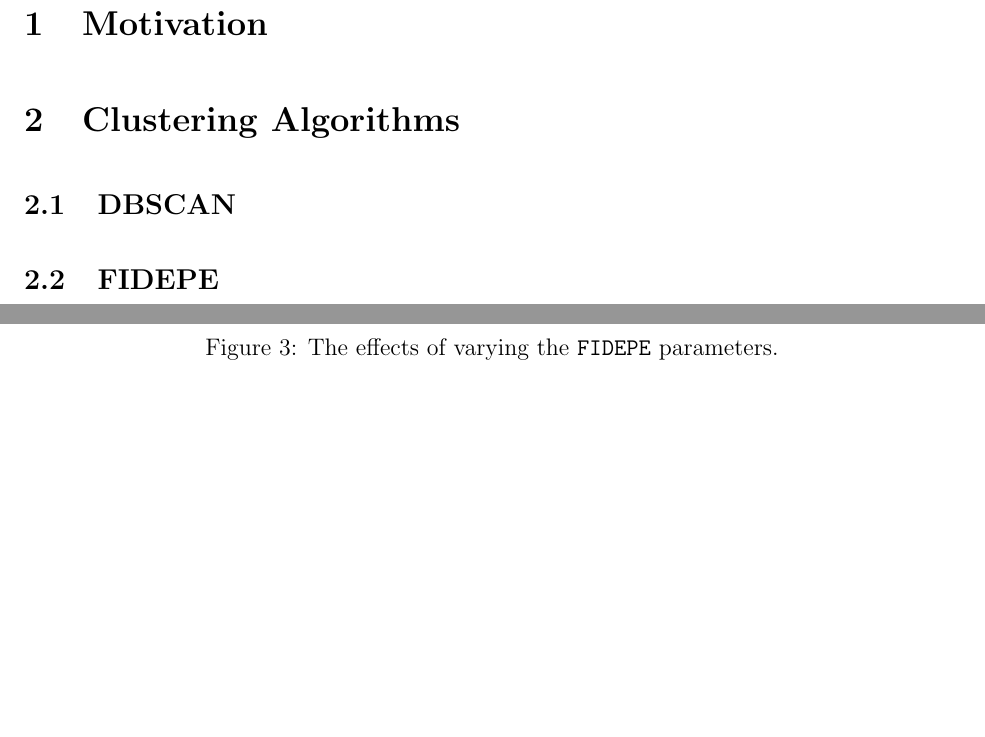
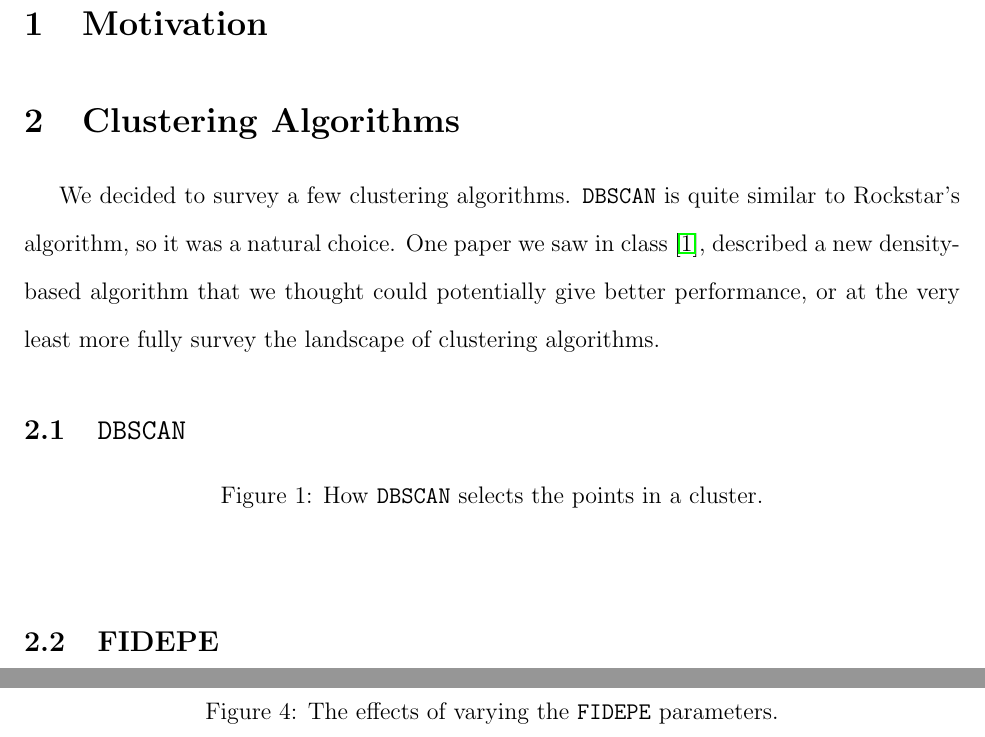
Before and after one commit to Majoburo/clustering, a LaTeX paper (final report.tex): two parts of pages 1 and 4 of 5, joined at a grey line, cut so that both start at the same text, the shorter picture padded with empty space. Compiled offline with pdfLaTeX.

Commit message:
added some text

```diff
--- a/final report.tex
+++ b/final report.tex
@@ -102,8 +102,16 @@ AST 383}
 \section{Motivation}
 
 \section{Clustering Algorithms}
+\par We decided to survey a few clustering algorithms. \texttt{DBSCAN} is quite similar to Rockstar's algorithm, so it was a natural choice. One paper we saw in class \cite{FIDEPE}, described a new density-based algorithm that we thought could potentially give better performance, or at the very least more fully survey the landscape of clustering algorithms.
 
-\subsection{DBSCAN}
+\subsection{\texttt{DBSCAN}}
+\begin{figure}[ht]
+\centering
+%\includegraphics[scale=0.8]{plots/D31}
+\caption{How \texttt{DBSCAN} selects the points in a cluster.}
+\label{fig:DBSCAN}
+\end{figure}
+
 
 \subsection{FIDEPE}
 
@@ -136,7 +144,7 @@ Local density ($\boldsymbol{\rho}$), is defined as the number of points $j$ in t
 \includegraphics[width=0.35\linewidth]{plots/spiral_minpts}
 \caption{(Left) The effects of varying the \texttt{eps} parameter of \texttt{DBSCAN} for all reference distributions. \\
 (Right) The effects of varying the \texttt{MinPts} parameter of \texttt{DBSCAN}}.
-\label{fig:DBSCAN}
+\label{fig:DBSCANplots}
 \end{figure}
 
 
```
Also changed, not shown: final report.tex (2 more changed lines).
